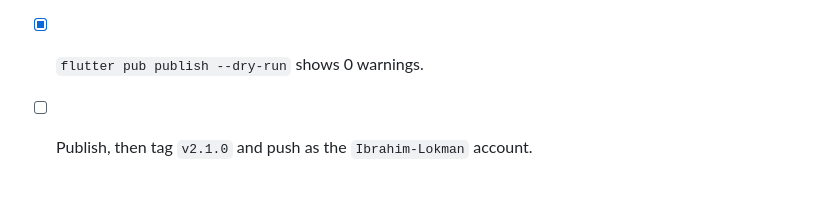
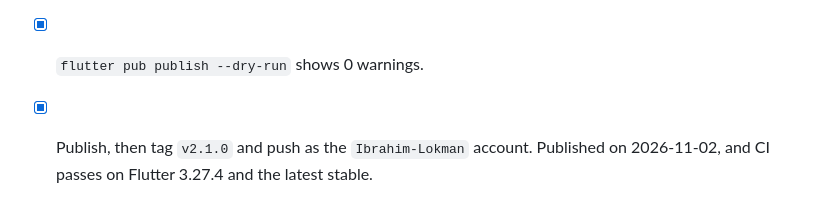
Before and after one commit to Ibrahim-Lokman/bouncy_button, a Markdown page: doc/todo-2.1.md, the part around the change. GitHub-like rendering.

Commit message:
Mark the 2.1.0 release done in the to-do list

```diff
--- a/doc/todo-2.1.md
+++ b/doc/todo-2.1.md
@@ -101,4 +101,4 @@ These change how existing apps look, so they wait for a major version:
 - [x] `flutter analyze` and `flutter test` pass, in the package and `example/`, on Flutter 3.27, current, and latest stable.
 - [ ] The example app runs on a device, and each new feature has been checked by eye. Checked as rendered screenshots, not yet on a device.
 - [x] `flutter pub publish --dry-run` shows 0 warnings.
-- [ ] Publish, then tag `v2.1.0` and push as the `Ibrahim-Lokman` account.
+- [x] Publish, then tag `v2.1.0` and push as the `Ibrahim-Lokman` account. Published on 2026-11-02, and CI passes on Flutter 3.27.4 and the latest stable.
```
